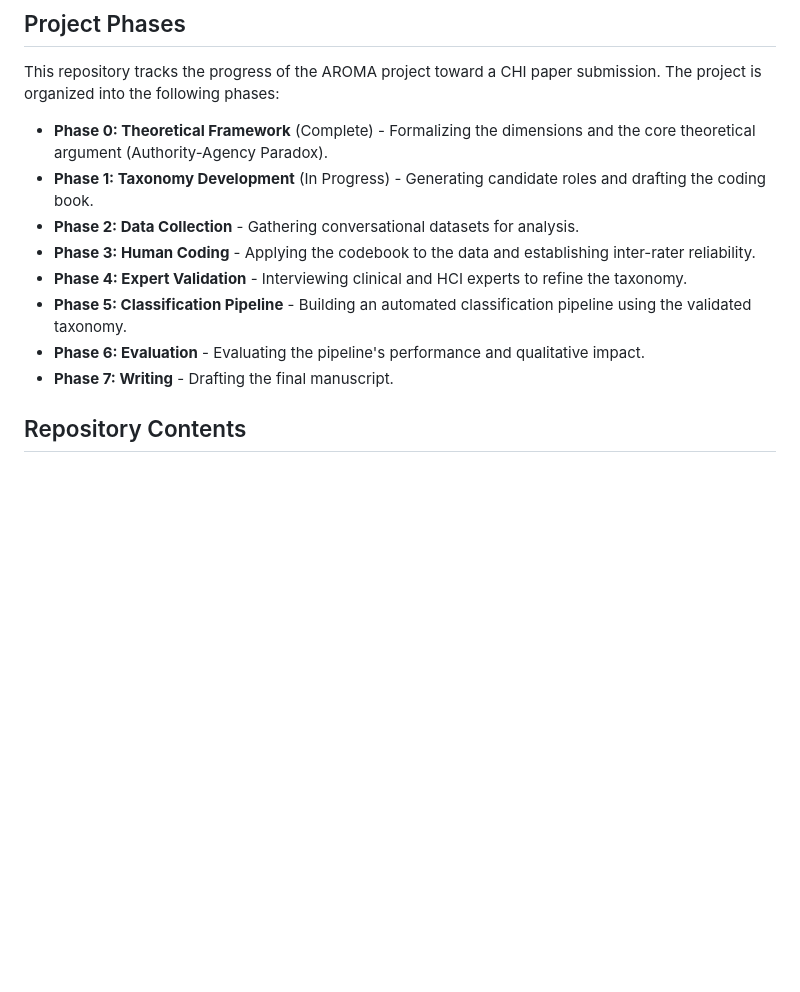
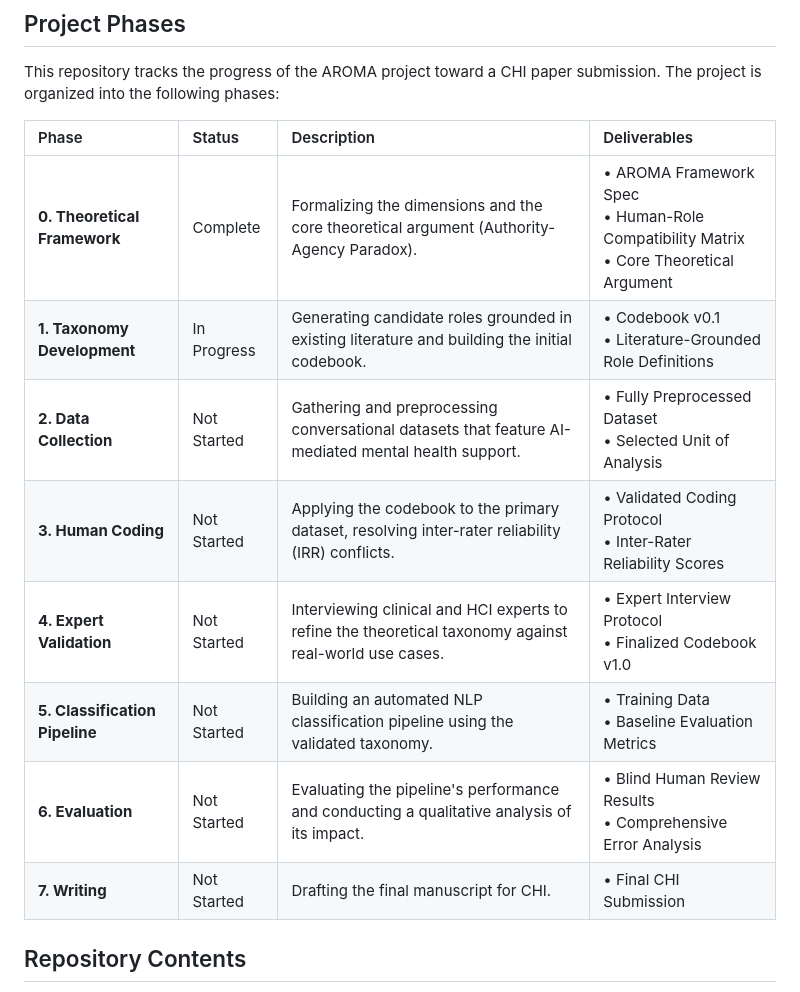
Before and after one commit to issacting93/AROMA, a Markdown page: README.md, the part around the change. Drawn GitHub-style; blank space fills up the shorter version.

Commit message:
Update README with detailed Phase table

```diff
--- a/README.md
+++ b/README.md
@@ -23,14 +23,16 @@ Our core research question is: *"What is the role structure of AI-mediated menta
 
 This repository tracks the progress of the AROMA project toward a CHI paper submission. The project is organized into the following phases:
 
-*   **Phase 0: Theoretical Framework** (Complete) - Formalizing the dimensions and the core theoretical argument (Authority-Agency Paradox).
-*   **Phase 1: Taxonomy Development** (In Progress) - Generating candidate roles and drafting the coding book.
-*   **Phase 2: Data Collection** - Gathering conversational datasets for analysis.
-*   **Phase 3: Human Coding** - Applying the codebook to the data and establishing inter-rater reliability.
-*   **Phase 4: Expert Validation** - Interviewing clinical and HCI experts to refine the taxonomy.
-*   **Phase 5: Classification Pipeline** - Building an automated classification pipeline using the validated taxonomy.
-*   **Phase 6: Evaluation** - Evaluating the pipeline's performance and qualitative impact.
-*   **Phase 7: Writing** - Drafting the final manuscript.
+| Phase | Status | Description | Deliverables |
+| :--- | :--- | :--- | :--- |
+| **0. Theoretical Framework** | Complete | Formalizing the dimensions and the core theoretical argument (Authority-Agency Paradox). | • AROMA Framework Spec<br>• Human-Role Compatibility Matrix<br>• Core Theoretical Argument |
+| **1. Taxonomy Development** | In Progress | Generating candidate roles grounded in existing literature and building the initial codebook. | • Codebook v0.1<br>• Literature-Grounded Role Definitions |
+| **2. Data Collection** | Not Started | Gathering and preprocessing conversational datasets that feature AI-mediated mental health support. | • Fully Preprocessed Dataset<br>• Selected Unit of Analysis |
+| **3. Human Coding** | Not Started | Applying the codebook to the primary dataset, resolving inter-rater reliability (IRR) conflicts. | • Validated Coding Protocol<br>• Inter-Rater Reliability Scores |
+| **4. Expert Validation** | Not Started | Interviewing clinical and HCI experts to refine the theoretical taxonomy against real-world use cases. | • Expert Interview Protocol<br>• Finalized Codebook v1.0 |
+| **5. Classification Pipeline** | Not Started | Building an automated NLP classification pipeline using the validated taxonomy. | • Training Data<br>• Baseline Evaluation Metrics |
+| **6. Evaluation** | Not Started | Evaluating the pipeline's performance and conducting a qualitative analysis of its impact. | • Blind Human Review Results<br>• Comprehensive Error Analysis |
+| **7. Writing** | Not Started | Drafting the final manuscript for CHI. | • Final CHI Submission |
 
 ## Repository Contents
 
```
